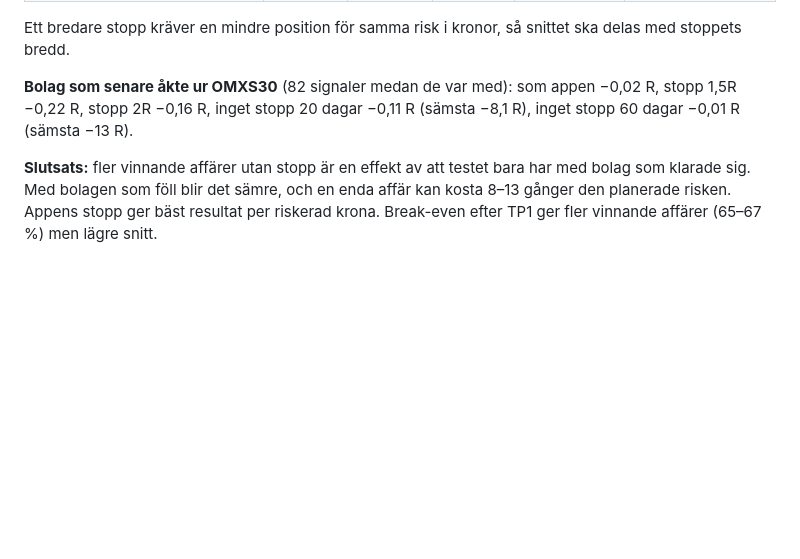
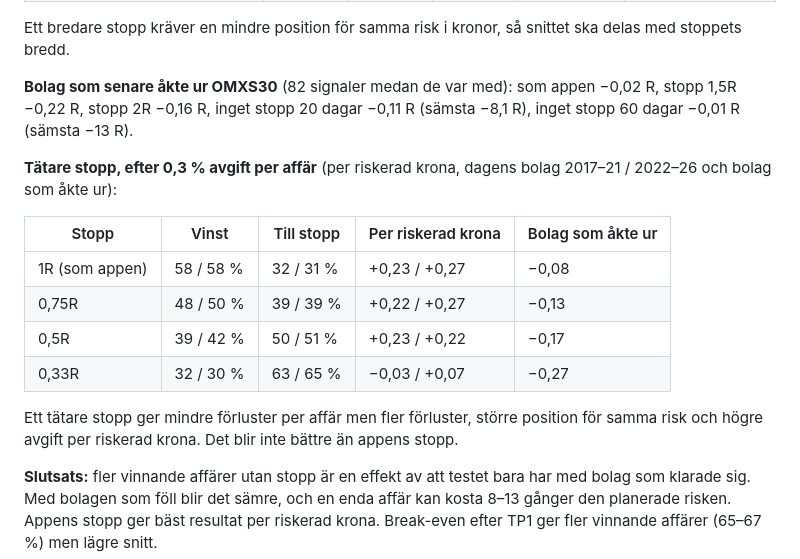
Before and after one commit to EnCodecwtf/omx-analys, a Markdown page: README.md, the part around the change. Rendered like a GitHub page; blank space fills up the shorter version.

Commit message:
README: test av tätare stopp
Co-Authored-By: Claude Opus 5.5 <noreply@anthropic.com>
Claude-Session: https://claude.ai/code/session_01Euj93ZzpSSbQBtTzRwizxv

```diff
--- a/README.md
+++ b/README.md
@@ -397,6 +397,18 @@ Ett bredare stopp kräver en mindre position för samma risk i kronor, så snitt
 **Bolag som senare åkte ur OMXS30** (82 signaler medan de var med): som appen −0,02 R, stopp 1,5R −0,22 R, stopp 2R −0,16 R,
 inget stopp 20 dagar −0,11 R (sämsta −8,1 R), inget stopp 60 dagar −0,01 R (sämsta −13 R).
 
+**Tätare stopp, efter 0,3 % avgift per affär** (per riskerad krona, dagens bolag 2017–21 / 2022–26 och bolag som åkte ur):
+
+| Stopp | Vinst | Till stopp | Per riskerad krona | Bolag som åkte ur |
+|---|---|---|---|---|
+| 1R (som appen) | 58 / 58 % | 32 / 31 % | +0,23 / +0,27 | −0,08 |
+| 0,75R | 48 / 50 % | 39 / 39 % | +0,22 / +0,27 | −0,13 |
+| 0,5R | 39 / 42 % | 50 / 51 % | +0,23 / +0,22 | −0,17 |
+| 0,33R | 32 / 30 % | 63 / 65 % | −0,03 / +0,07 | −0,27 |
+
+Ett tätare stopp ger mindre förluster per affär men fler förluster, större position för samma risk och högre avgift per
+riskerad krona. Det blir inte bättre än appens stopp.
+
 **Slutsats:** fler vinnande affärer utan stopp är en effekt av att testet bara har med bolag som klarade sig. Med bolagen som
 föll blir det sämre, och en enda affär kan kosta 8–13 gånger den planerade risken. Appens stopp ger bäst resultat per riskerad
 krona. Break-even efter TP1 ger fler vinnande affärer (65–67 %) men lägre snitt.
```
